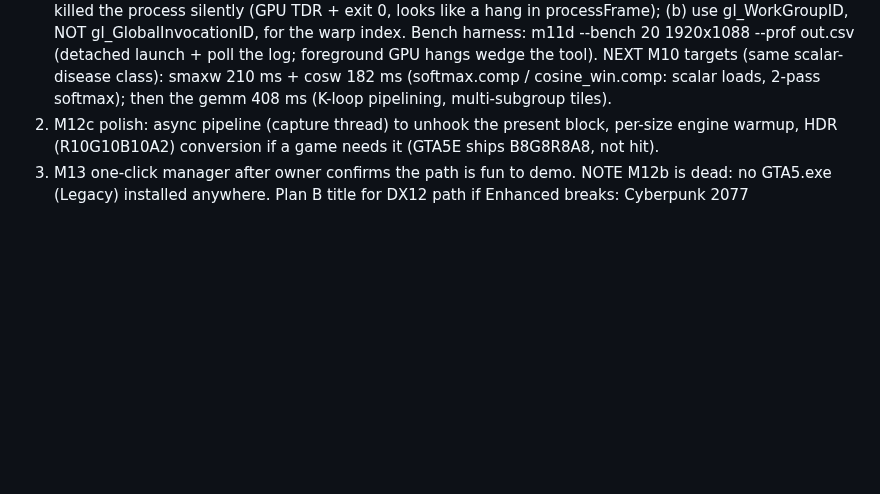
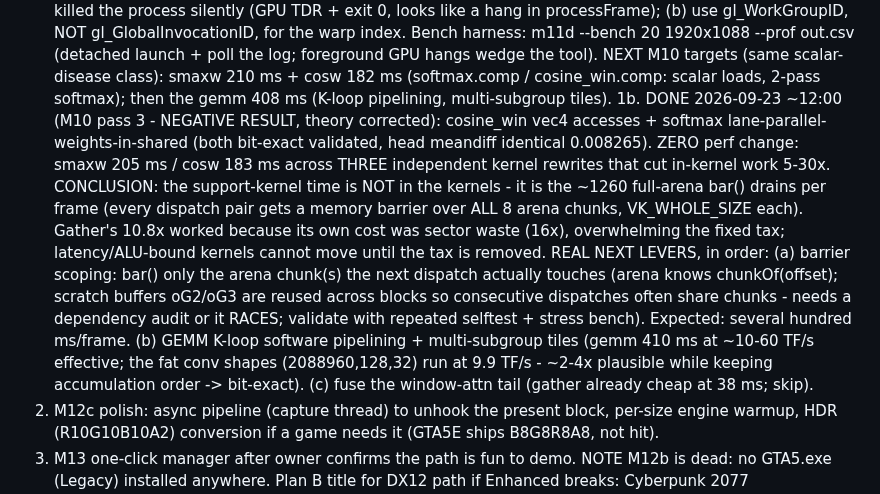
Before and after one commit to geladons/DLSS5_INTEL, a Markdown page: DEV_STATE.md, the part around the change. Rendered like a GitHub page; blank space fills up the shorter version.

Commit message:
DEV_STATE: M10 pass 3 negative result - support-kernel time is bar() drain tax, next levers ranked

```diff
--- a/DEV_STATE.md
+++ b/DEV_STATE.md
@@ -127,6 +127,26 @@ CTRL+ALT=X pause toggle, CTRL+ALT+Q full detach (in-place vtable restore).
    NEXT M10 targets (same scalar-disease class): smaxw 210 ms + cosw 182 ms
    (softmax.comp / cosine_win.comp: scalar loads, 2-pass softmax); then the
    gemm 408 ms (K-loop pipelining, multi-subgroup tiles).
+1b. DONE 2026-09-23 ~12:00 (M10 pass 3 - NEGATIVE RESULT, theory corrected):
+   cosine_win vec4 accesses + softmax lane-parallel-weights-in-shared (both
+   bit-exact validated, head meandiff identical 0.008265). ZERO perf change:
+   smaxw 205 ms / cosw 183 ms across THREE independent kernel rewrites that
+   cut in-kernel work 5-30x. CONCLUSION: the support-kernel time is NOT in
+   the kernels - it is the ~1260 full-arena bar() drains per frame (every
+   dispatch pair gets a memory barrier over ALL 8 arena chunks, VK_WHOLE_SIZE
+   each). Gather's 10.8x worked because its own cost was sector waste (16x),
+   overwhelming the fixed tax; latency/ALU-bound kernels cannot move until
+   the tax is removed. REAL NEXT LEVERS, in order:
+   (a) barrier scoping: bar() only the arena chunk(s) the next dispatch
+       actually touches (arena knows chunkOf(offset); scratch buffers oG2/oG3
+       are reused across blocks so consecutive dispatches often share chunks -
+       needs a dependency audit or it RACES; validate with repeated selftest +
+       stress bench). Expected: several hundred ms/frame.
+   (b) GEMM K-loop software pipelining + multi-subgroup tiles (gemm 410 ms
+       at ~10-60 TF/s effective; the fat conv shapes (2088960,128,32) run at
+       9.9 TF/s - ~2-4x plausible while keeping accumulation order ->
+       bit-exact).
+   (c) fuse the window-attn tail (gather already cheap at 38 ms; skip).
 2. M12c polish: async pipeline (capture thread) to unhook the present block,
    per-size engine warmup, HDR (R10G10B10A2) conversion if a game needs it
    (GTA5E ships B8G8R8A8, not hit).
```
